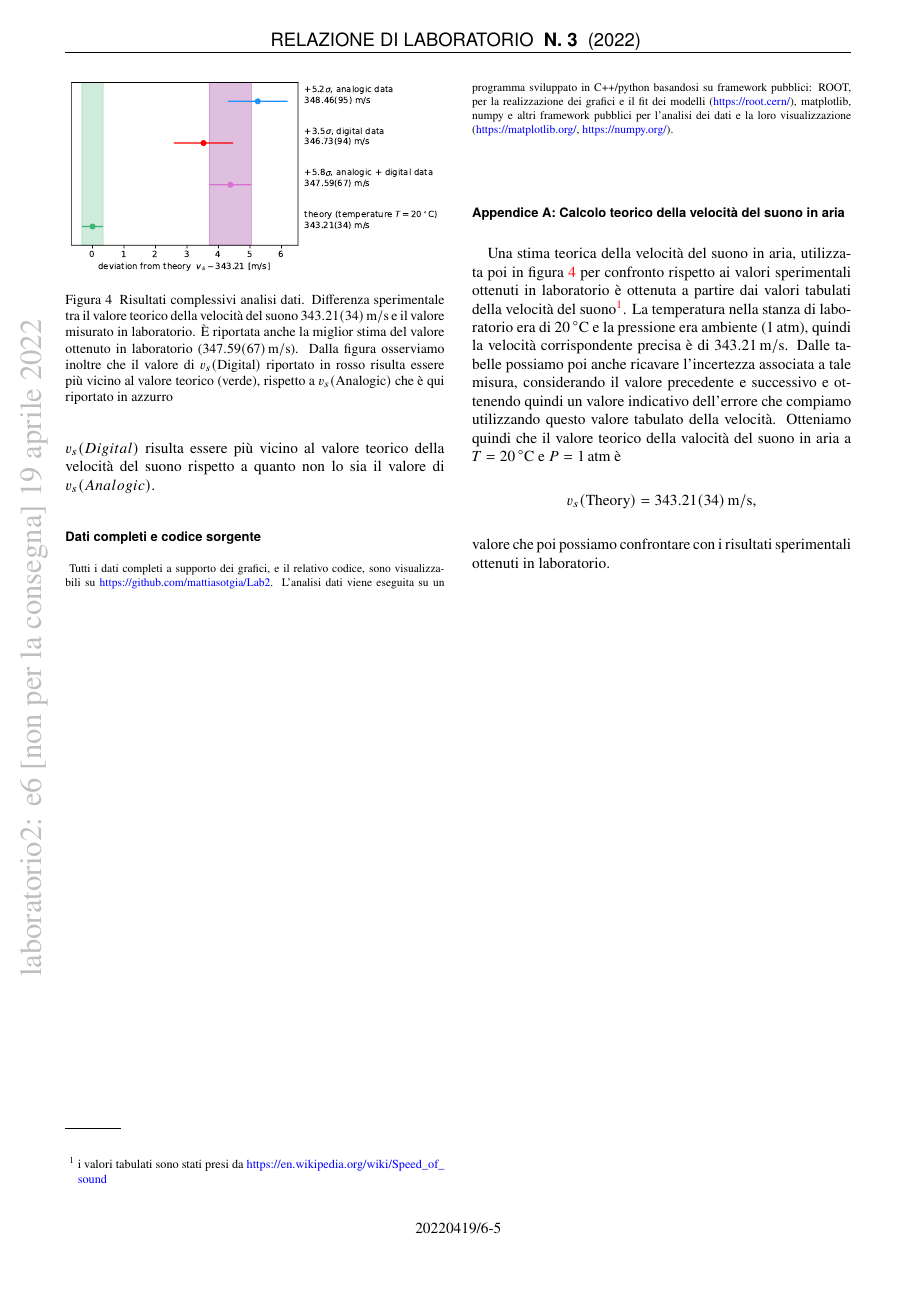
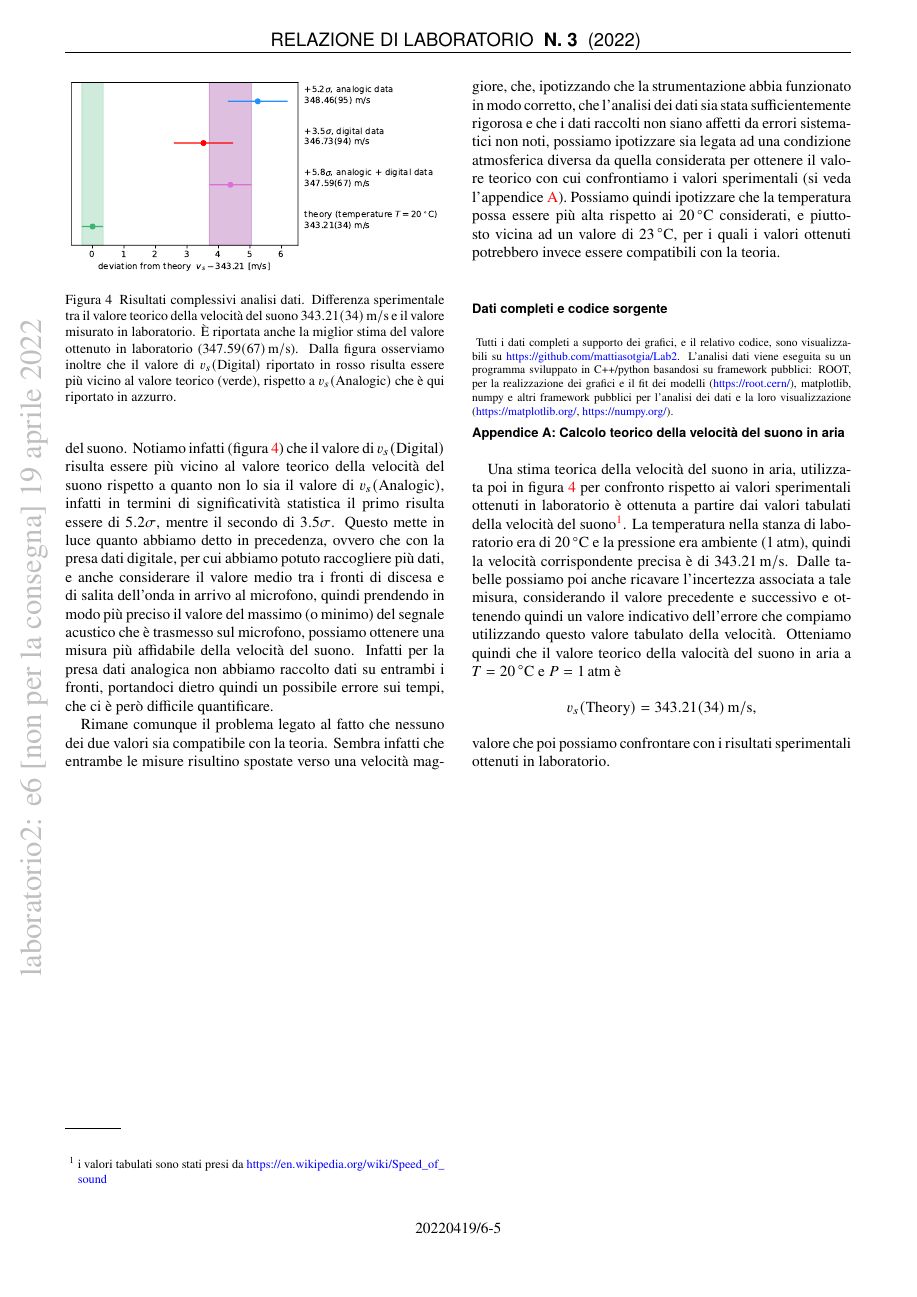
Before and after one commit to mattiasotgia/Lab2, a LaTeX paper (esperienza_6__velocita_suono/relazione/esperienza_6_2022_03_20.tex): page 5 of 5. Compiled offline with pdfLaTeX.

Commit message:
** forse fine? **

```diff
--- a/esperienza_6__velocita_suono/relazione/esperienza_6_2022_03_20.tex
+++ b/esperienza_6__velocita_suono/relazione/esperienza_6_2022_03_20.tex
@@ -202,7 +202,9 @@ Otteniamo che i valori otttenuti nei due casi della velocità del suono in aria
 \section{Calcolo di $\vb*{v_s}$ e conclusioni}
 Dai risultati ottenuti attraverso il metodo analogico e attraverso il metodo digitale osserviamo che i valori di $v_s(\text{Analogic})$ e $v_s(\text{Digital})$ sono compatibili con significatività statistica pari a $1.29\sigma$ per cui possiamo calcolare una miglior stima sperimentale ($v_s(\text{Exp})$), ottenendo quindi il valore \[v_s(\text{Exp}) = \SI{347.589(669)}{\metre\per\second},\] che risulta essere non compatibile con il valore teorico, con una significatività statistica di $5.8\sigma$.
 
-Uno dei nostri obiettivi era quello di utilizzare il metodo digitale per riuscire a fare una misura più precisa della velocità del suono. Notiamo infatti (figura \ref{fig:results}) che il valore di $v_s(Digital)$ risulta essere più vicino al valore teorico della velocità del suono rispetto a quanto non lo sia il valore di $v_s(Analogic)$.
+Uno dei nostri obiettivi era quello di utilizzare il metodo digitale per riuscire a fare una misura più precisa della velocità del suono. Notiamo infatti (figura \ref{fig:results}) che il valore di $v_s(\text{Digital})$ risulta essere più vicino al valore teorico della velocità del suono rispetto a quanto non lo sia il valore di $v_s(\text{Analogic})$, infatti in termini di significatività statistica il primo risulta essere di $5.2\sigma$, mentre il secondo di $3.5\sigma$. Questo mette in luce quanto abbiamo detto in precedenza, ovvero che con la presa dati digitale, per cui abbiamo potuto raccogliere più dati, e anche considerare il valore medio tra i fronti di discesa e di salita dell'onda in arrivo al microfono, quindi prendendo in modo più preciso il valore del massimo (o minimo) del segnale acustico che è trasmesso sul microfono, possiamo ottenere una misura più affidabile della velocità del suono. Infatti per la presa dati analogica non abbiamo raccolto dati su entrambi i fronti, portandoci dietro quindi un possibile errore sui tempi, che ci è però difficile quantificare.
+
+Rimane comunque il problema legato al fatto che nessuno dei due valori sia compatibile con la teoria. Sembra infatti che entrambe le misure risultino spostate verso una velocità maggiore, che, ipotizzando che la strumentazione abbia funzionato in modo corretto, che l'analisi dei dati sia stata sufficientemente rigorosa e che i dati raccolti non siano affetti da errori sistematici non noti, possiamo ipotizzare sia legata ad una condizione atmosferica diversa da quella considerata per ottenere il valore teorico con cui confrontiamo i valori sperimentali (si veda l'appendice \ref{sec:appendix_A}). Possiamo quindi ipotizzare che la temperatura possa essere più alta rispetto ai \SI{20}{\celsius} considerati, e piuttosto vicina ad un valore di \SI{23}{\celsius}, per i quali i valori ottenuti potrebbero invece essere compatibili con la teoria.
 
 
 \begin{methods}{D\lowercase{ati completi e codice sorgente}}
```
Also changed, not shown: esperienza_6__velocita_suono/fig/results_data.pdf, esperienza_6__velocita_suono/relazione/esperienza_6_2022_03_20.pdf, esperienza_6__velocita_suono/relazione/esperienza_6_2022_03_20.tex (6 more changed lines), 1 other file.
